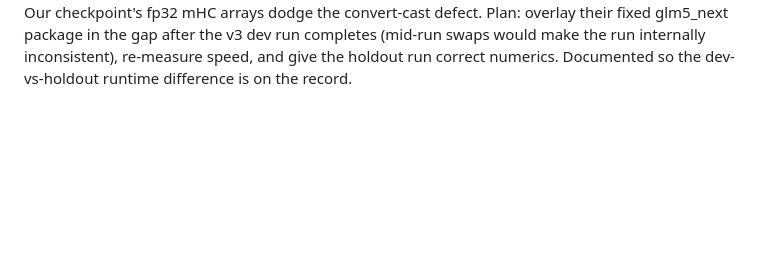
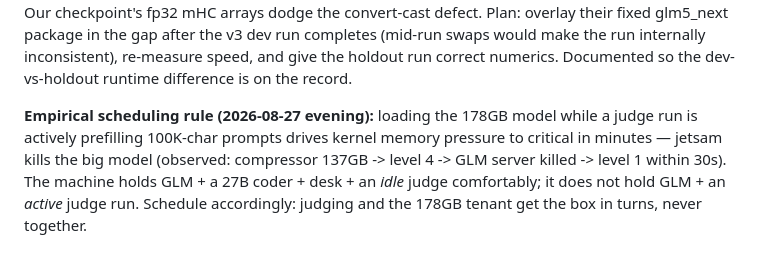
Before and after one commit to bunnycompany/pepper, a Markdown page: docs/GLM53_MAC_PLAYBOOK.md, the part around the change. Rendered like a GitHub page; blank space fills up the shorter version.

Commit message:
docs: judging and the 178GB tenant take turns — jetsam-verified
Co-Authored-By: Claude Fable 5 <noreply@anthropic.com>

```diff
--- a/docs/GLM53_MAC_PLAYBOOK.md
+++ b/docs/GLM53_MAC_PLAYBOOK.md
@@ -190,3 +190,11 @@ overlay their fixed glm5_next package in the gap after the v3 dev run
 completes (mid-run swaps would make the run internally inconsistent),
 re-measure speed, and give the holdout run correct numerics. Documented so
 the dev-vs-holdout runtime difference is on the record.
+
+**Empirical scheduling rule (2026-08-27 evening):** loading the 178GB model
+while a judge run is actively prefilling 100K-char prompts drives kernel
+memory pressure to critical in minutes — jetsam kills the big model (observed:
+compressor 137GB -> level 4 -> GLM server killed -> level 1 within 30s).
+The machine holds GLM + a 27B coder + desk + an *idle* judge comfortably;
+it does not hold GLM + an *active* judge run. Schedule accordingly: judging
+and the 178GB tenant get the box in turns, never together.
```
